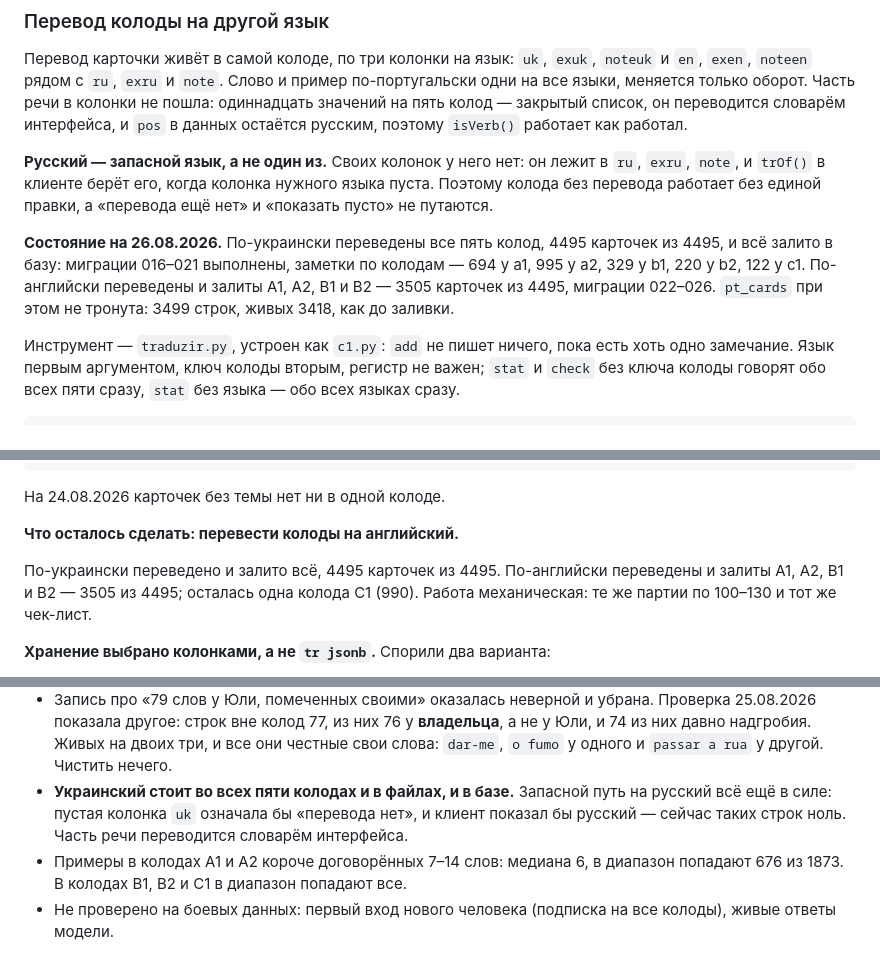
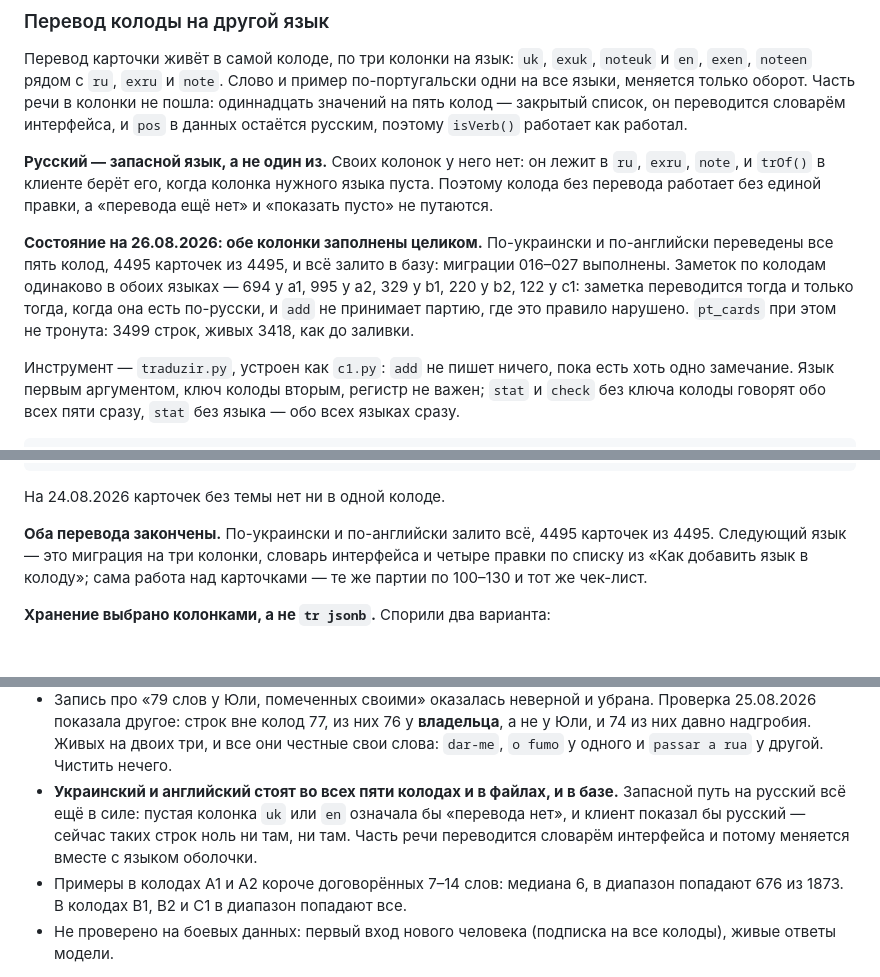
Before and after one commit to sccscsasd/pt-taylo, a Markdown page: CLAUDE.md, 3 parts joined by grey strips. GitHub-like rendering; blank space fills up the shorter version.

Commit message:
CLAUDE.md: оба перевода закончены
Миграция 027 в раскладке, состояние по языкам, снят пункт «что осталось сделать».

Co-Authored-By: Claude Opus 5 <noreply@anthropic.com>

```diff
--- a/CLAUDE.md
+++ b/CLAUDE.md
@@ -536,10 +537,11 @@ C1, ни против A1–B2; одинаковых переводов нет н
 Поэтому колода без перевода работает без единой правки, а «перевода ещё нет»
 и «показать пусто» не путаются.
 
-**Состояние на 26.08.2026.** По-украински переведены все пять колод, 4495 карточек
-из 4495, и всё залито в базу: миграции 016–021 выполнены, заметки по колодам —
-694 у a1, 995 у a2, 329 у b1, 220 у b2, 122 у c1. По-английски переведены и залиты
-A1, A2, B1 и B2 — 3505 карточек из 4495, миграции 022–026. `pt_cards` при этом не тронута:
+**Состояние на 26.08.2026: обе колонки заполнены целиком.** По-украински и по-английски
+переведены все пять колод, 4495 карточек из 4495, и всё залито в базу: миграции 016–027
+выполнены. Заметок по колодам одинаково в обоих языках — 694 у a1, 995 у a2, 329 у b1,
+220 у b2, 122 у c1: заметка переводится тогда и только тогда, когда она есть по-русски,
+и `add` не принимает партию, где это правило нарушено. `pt_cards` при этом не тронута:
 3499 строк, живых 3418, как до заливки.
 
 Инструмент — `traduzir.py`, устроен как `c1.py`: `add` не пишет ничего, пока есть хоть
@@ -638,11 +640,10 @@ python vocabulario/temas.py stat       # сколько карточек в ка
 
 На 24.08.2026 карточек без темы нет ни в одной колоде.
 
-**Что осталось сделать: перевести колоды на английский.**
-
-По-украински переведено и залито всё, 4495 карточек из 4495. По-английски переведены
-и залиты A1, A2, B1 и B2 — 3505 из 4495; осталась одна колода C1 (990). Работа
-механическая: те же партии по 100–130 и тот же чек-лист.
+**Оба перевода закончены.** По-украински и по-английски залито всё, 4495 карточек
+из 4495. Следующий язык — это миграция на три колонки, словарь интерфейса и четыре
+правки по списку из «Как добавить язык в колоду»; сама работа над карточками —
+те же партии по 100–130 и тот же чек-лист.
 
 **Хранение выбрано колонками, а не `tr jsonb`.** Спорили два варианта:
 
@@ -976,9 +977,10 @@ fetch('https://api.supabase.com/v1/projects/slyksrymqggaujstbocx/functions/deplo
   25.08.2026 показала другое: строк вне колод 77, из них 76 у **владельца**, а не у Юли,
   и 74 из них давно надгробия. Живых на двоих три, и все они честные свои слова:
   `dar-me`, `o fumo` у одного и `passar a rua` у другой. Чистить нечего.
-- **Украинский стоит во всех пяти колодах и в файлах, и в базе.** Запасной путь на русский
-  всё ещё в силе: пустая колонка `uk` означала бы «перевода нет», и клиент показал бы
-  русский — сейчас таких строк ноль. Часть речи переводится словарём интерфейса.
+- **Украинский и английский стоят во всех пяти колодах и в файлах, и в базе.** Запасной
+  путь на русский всё ещё в силе: пустая колонка `uk` или `en` означала бы «перевода нет»,
+  и клиент показал бы русский — сейчас таких строк ноль ни там, ни там. Часть речи
+  переводится словарём интерфейса и потому меняется вместе с языком оболочки.
 - Примеры в колодах A1 и A2 короче договорённых 7–14 слов: медиана 6, в диапазон попадают
   676 из 1873. В колодах B1, B2 и C1 в диапазон попадают все.
 - Не проверено на боевых данных: первый вход нового человека (подписка на все колоды),
```
Also changed, not shown: other parts of CLAUDE.md (+3 -2 lines).
